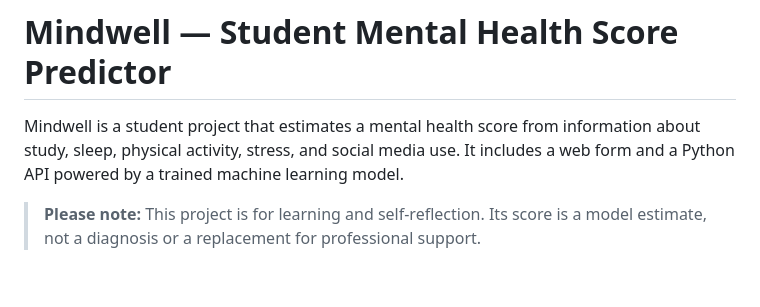
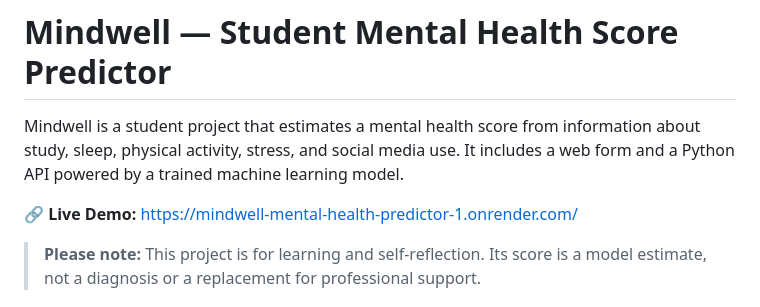
Before and after one commit to DiptiCShinde/Mindwell-Mental-Health-Predictor, a Markdown page: README.md, the part around the change. Rendered like a GitHub page; blank space fills up the shorter version.

Commit message:
Update README with live demo link and formatting
Added a live demo link and updated formatting.

```diff
--- a/README.md
+++ b/README.md
@@ -1,6 +1,8 @@
 # Mindwell — Student Mental Health Score Predictor
 
 Mindwell is a student project that estimates a mental health score from information about study, sleep, physical activity, stress, and social media use. It includes a web form and a Python API powered by a trained machine learning model.
+
+🔗 **Live Demo:** [https://mindwell-mental-health-predictor-1.onrender.com/](https://mindwell-mental-health-predictor-1.onrender.com/)
 
 > **Please note:** This project is for learning and self-reflection. Its score is a model estimate, not a diagnosis or a replacement for professional support.
 
```
